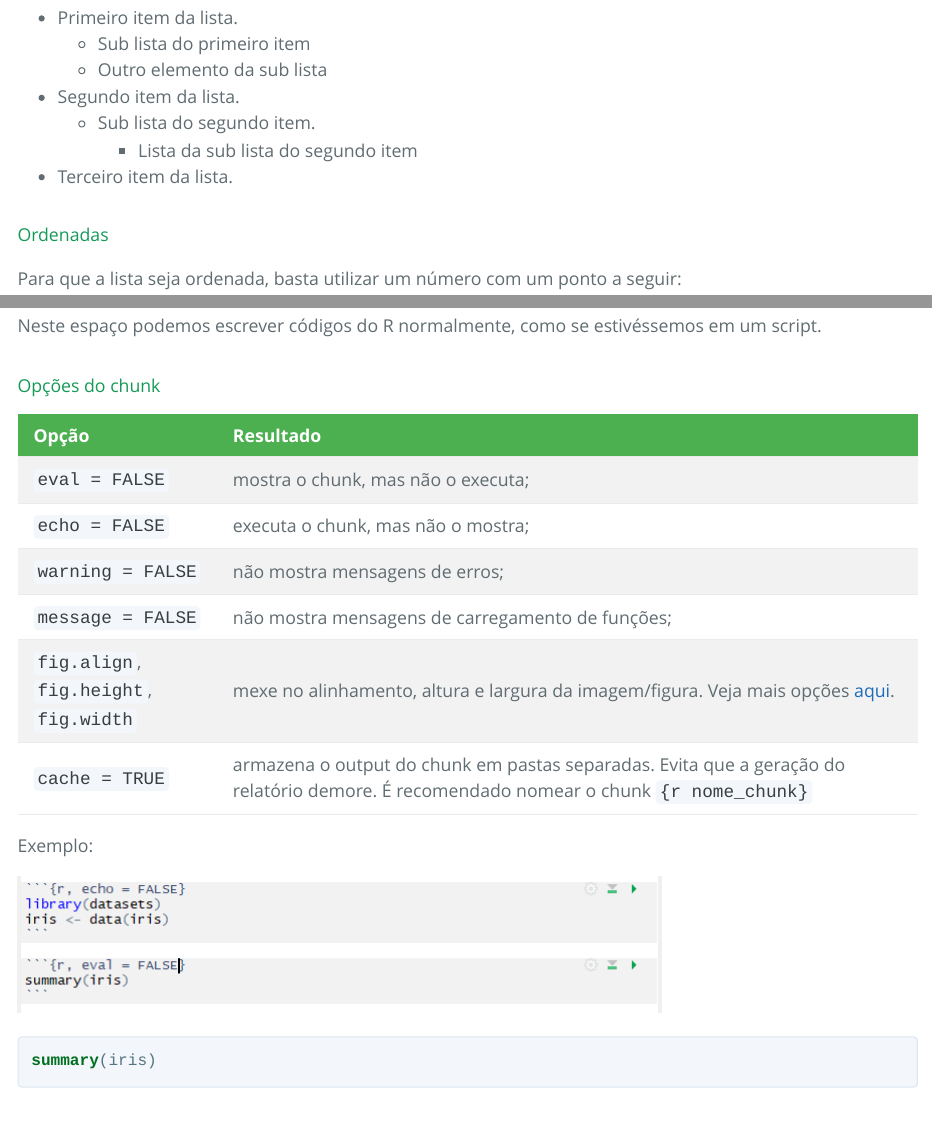
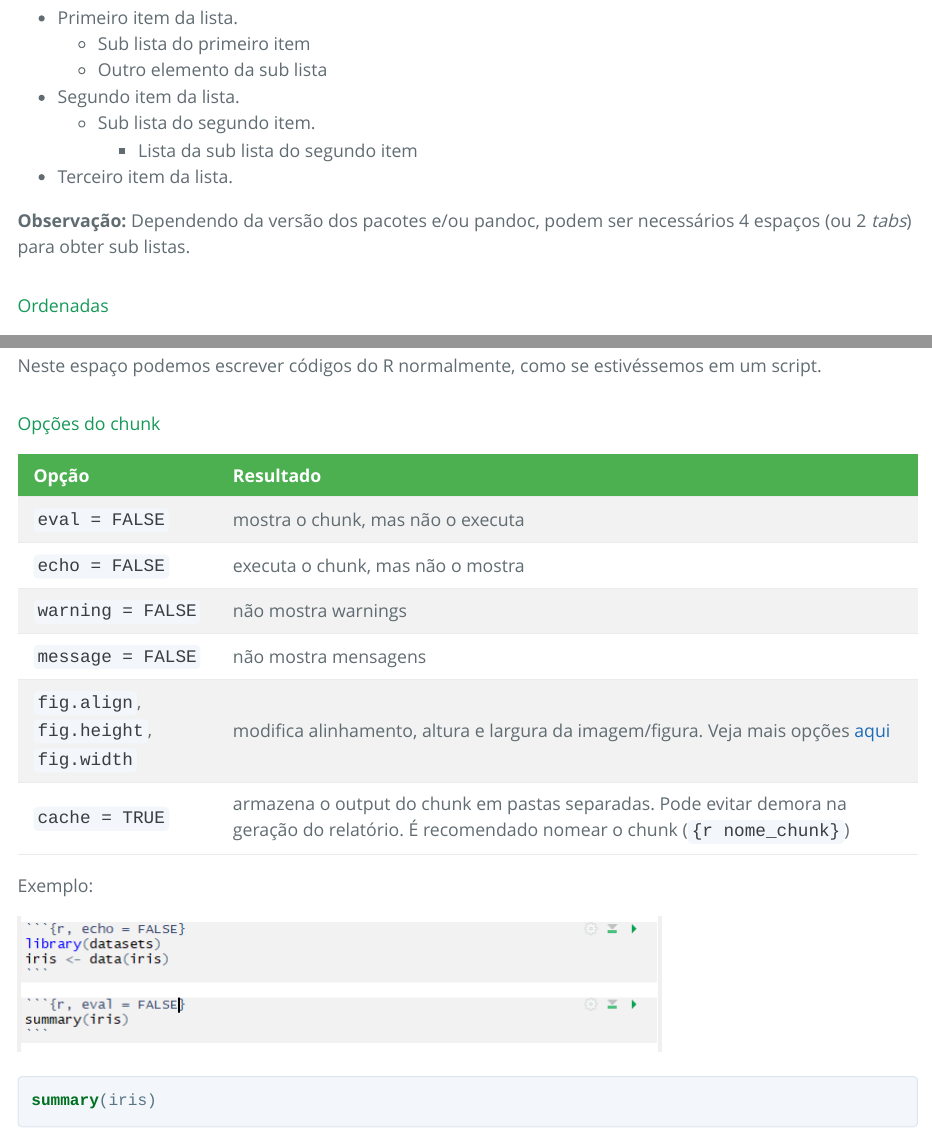
Before and after one commit to leo-filgueira/rmd_semest, an R Markdown document (Introdução/Intro_RMD.Rmd): the page in a window 1100 px wide, from 5270 px down, and a second part further down, joined at a grey line. The pictures show the output file Introdução/Intro_RMD.html that the author committed with the source, opened offline.

Commit message:
Melhorias no texto
- Obs de sublistas;
- Corrige verbatim de chunk;
- Ajustes na descrição de opções de chunk.

````diff
--- a/Introdução/Intro_RMD.Rmd
+++ b/Introdução/Intro_RMD.Rmd
@@ -164,6 +164,7 @@ Resultando em:
     * Lista da sub lista do segundo item
 - Terceiro item da lista.
 
+**Observação:** Dependendo da versão dos pacotes e/ou pandoc, podem ser necessários 4 espaços (ou 2 *tabs*) para obter sub listas.
 
 #### Ordenadas
 
@@ -344,16 +345,16 @@ Neste espaço podemos escrever códigos do R normalmente, como se estivéssemos
 
 Opção         | Resultado
 --------------| ----------------------------------------------------------
-`eval = FALSE` | mostra o chunk, mas não o executa;
-`echo = FALSE` | executa o chunk, mas não o mostra;
-`warning = FALSE` | não mostra mensagens de erros;
-`message = FALSE` | não mostra mensagens de carregamento de funções;
-`fig.align`, `fig.height`, `fig.width` | mexe no alinhamento, altura e largura da imagem/figura. Veja mais opções [aqui](https://sebastiansauer.github.io/figure_sizing_knitr/).
-`cache = TRUE` | armazena o output do chunk em pastas separadas. Evita que a geração do relatório demore. É recomendado nomear o chunk `{r nome_chunk}`
+`eval = FALSE` | mostra o chunk, mas não o executa
+`echo = FALSE` | executa o chunk, mas não o mostra
+`warning = FALSE` | não mostra warnings
+`message = FALSE` | não mostra mensagens
+`fig.align`, `fig.height`, `fig.width` | modifica alinhamento, altura e largura da imagem/figura. Veja mais opções [aqui](https://sebastiansauer.github.io/figure_sizing_knitr/)
+`cache = TRUE` | armazena o output do chunk em pastas separadas. Pode evitar demora na geração do relatório. É recomendado nomear o chunk (`{r nome_chunk}`)
 
 Exemplo:
 
-![](img/exemplo_chunk.png)
+![](img/exemplo_chunk.PNG)
 
 ```{r, echo = FALSE}
 library(datasets)
````
Also changed, not shown: Introdução/Intro_RMD.html, Introdução/Intro_RMD.Rmd (10 more changed lines).
